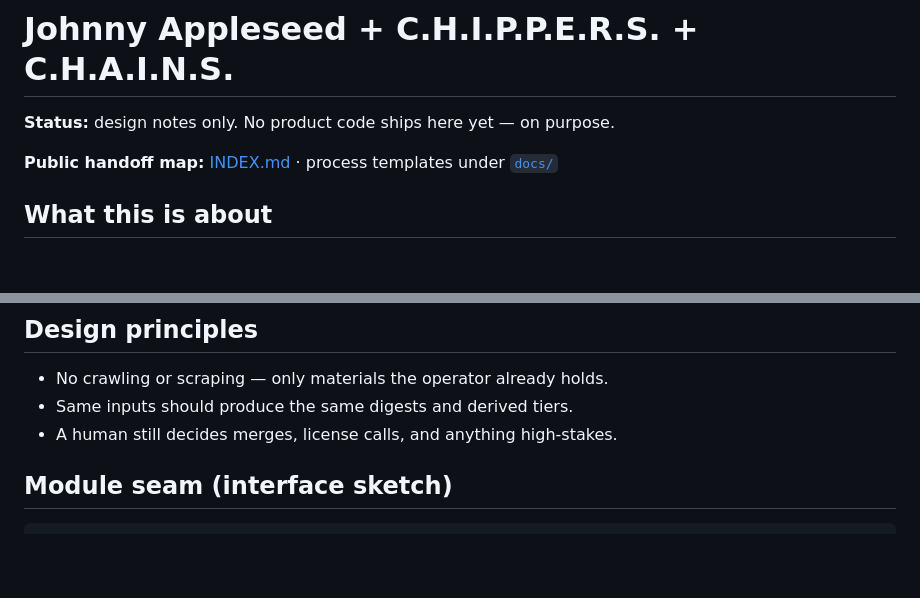
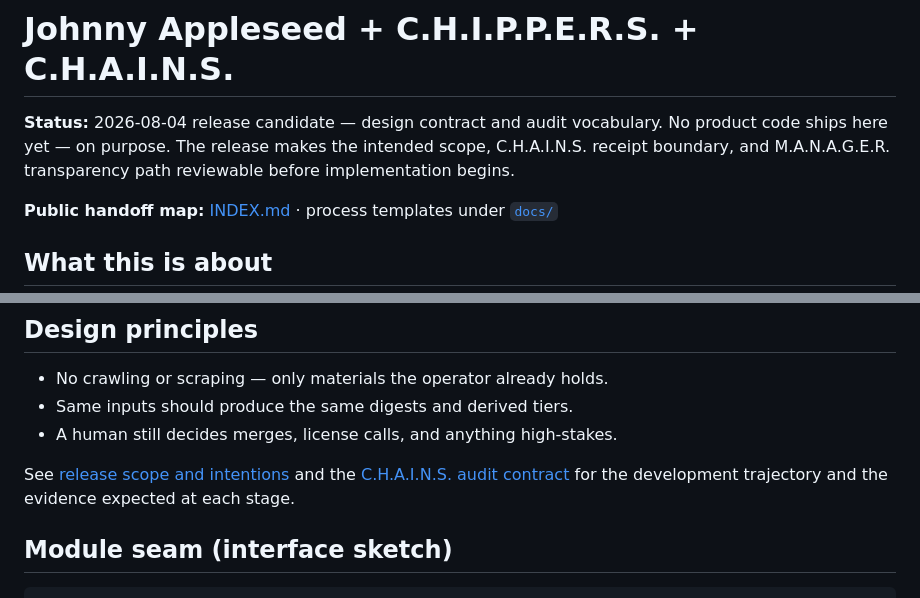
Before and after one commit to the1truedan/johnny-appleseed-chipper, a Markdown page: README.md, 2 parts joined by grey strips. GitHub-like rendering; blank space fills up the shorter version.

Commit message:
Define release scope and CHAINS audit contract

```diff
--- a/README.md
+++ b/README.md
@@ -1,6 +1,9 @@
 # Johnny Appleseed + C.H.I.P.P.E.R.S. + C.H.A.I.N.S.
 
-**Status:** design notes only. No product code ships here yet — on purpose.
+**Status:** 2026-08-04 release candidate — design contract and audit vocabulary.
+No product code ships here yet — on purpose. The release makes the intended
+scope, C.H.A.I.N.S. receipt boundary, and M.A.N.A.G.E.R. transparency path
+reviewable before implementation begins.
 
 **Public handoff map:** [INDEX.md](./INDEX.md) · process templates under [`docs/`](./docs/)
 
@@ -27,6 +30,10 @@ This repo sketches three cooperating layers:
 - No crawling or scraping — only materials the operator already holds.
 - Same inputs should produce the same digests and derived tiers.
 - A human still decides merges, license calls, and anything high-stakes.
+
+See [release scope and intentions](./docs/RELEASE_SCOPE_AND_INTENTIONS.md) and
+the [C.H.A.I.N.S. audit contract](./docs/CHAINS_AUDIT_CONTRACT.md) for the
+development trajectory and the evidence expected at each stage.
 
 ## Module seam (interface sketch)
 
```
Also changed, not shown: docs/CHAINS_AUDIT_CONTRACT.md (added, +56 -0 lines), docs/RELEASE_SCOPE_AND_INTENTIONS.md (added, +55 -0 lines).
